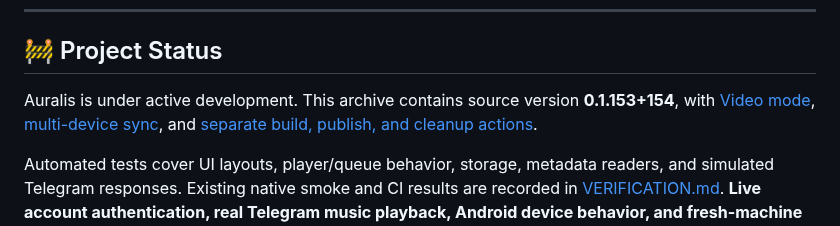
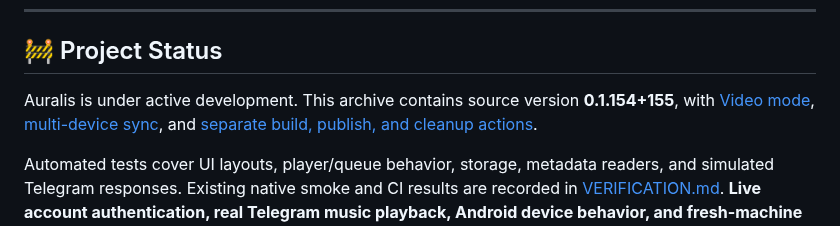
Before and after one commit to Chowdhury-Siam/Auralis, a Markdown page: README.md, the part around the change. Rendered like a GitHub page.

Commit message:
Small bug fixes: README.md

```diff
--- a/README.md
+++ b/README.md
@@ -316,7 +316,7 @@ When [reporting a bug](https://github.com/Chowdhury-Siam/Auralis/issues), includ
 
 ## 🚧 Project Status
 
-Auralis is under active development. This archive contains source version **0.1.153+154**, with [Video mode](docs/VIDEO_PORT.md), [multi-device sync](docs/SYNC.md), and [separate build, publish, and cleanup actions](docs/RELEASE_PIPELINE.md).
+Auralis is under active development. This archive contains source version **0.1.154+155**, with [Video mode](docs/VIDEO_PORT.md), [multi-device sync](docs/SYNC.md), and [separate build, publish, and cleanup actions](docs/RELEASE_PIPELINE.md).
 
 Automated tests cover UI layouts, player/queue behavior, storage, metadata readers, and simulated Telegram responses. Existing native smoke and CI results are recorded in [VERIFICATION.md](docs/VERIFICATION.md). **Live account authentication, real Telegram music playback, Android device behavior, and fresh-machine installation remain unverified in that record.**
 
```
